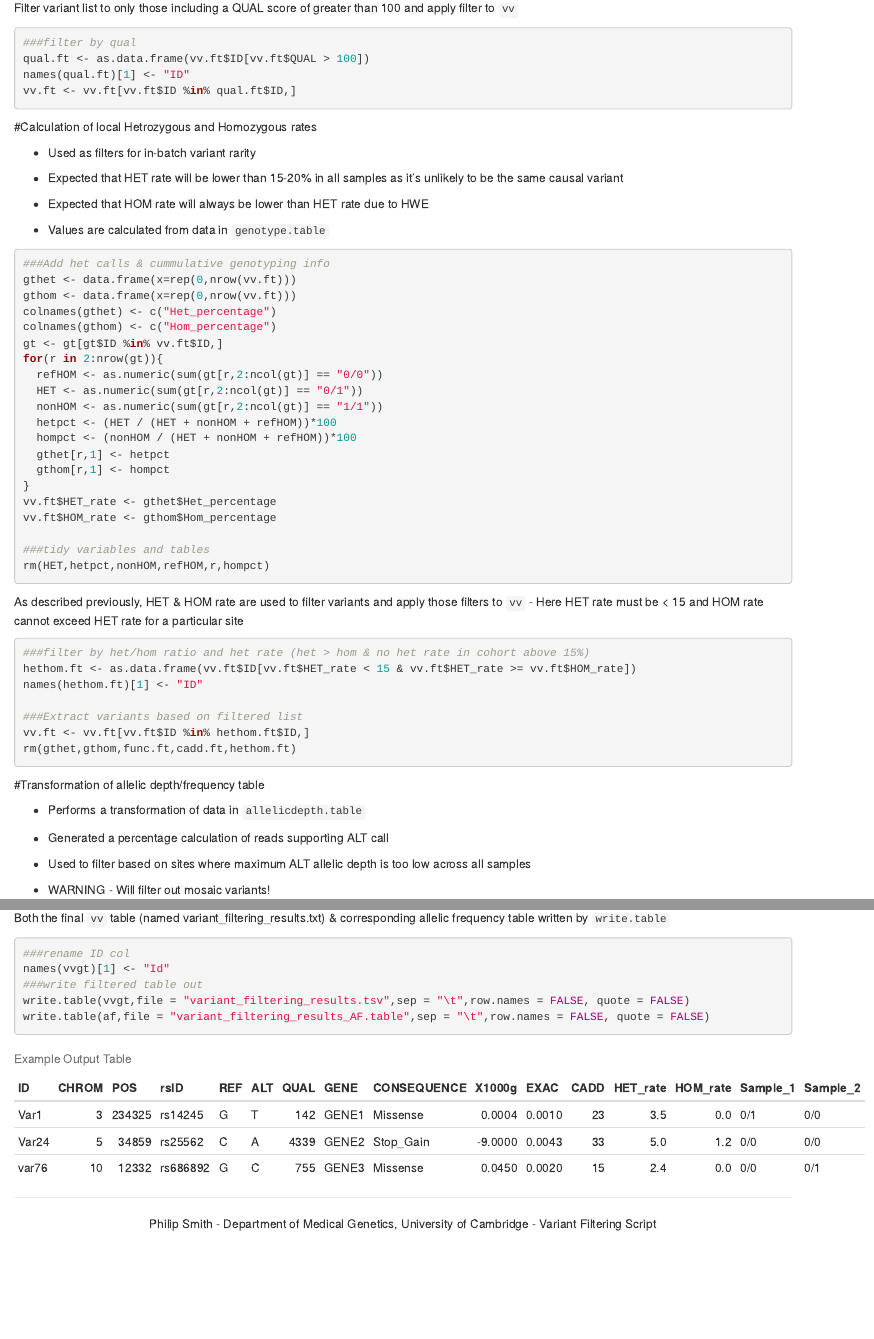
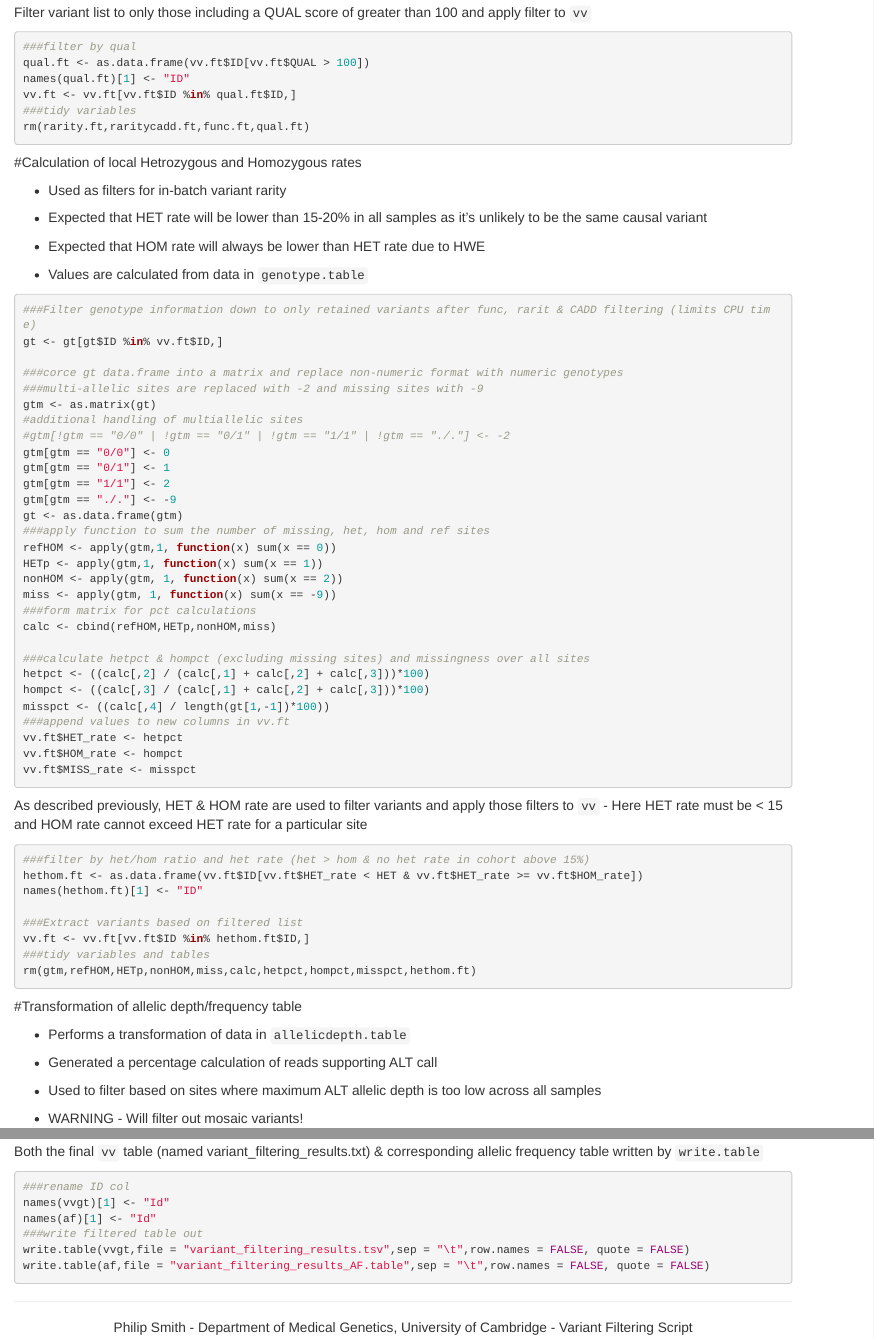
Before and after one commit to Phil9S/variant_filter, an R Markdown document (variant_filtering.Rmd): the page in a window 1100 px wide, from 2080 px down before the commit and from 2170 px down after it, so that both start at the same text, and a second part further down, joined at a grey line. Rendered offline with R 4.5, knitr and Pandoc, with nearby package versions.

Commit message:
rmd update for previous commit

````diff
--- a/variant_filtering.Rmd
+++ b/variant_filtering.Rmd
@@ -4,6 +4,7 @@ output:
   html_document:
     number_sections: no
     toc: yes
+    css: style.css
 ---
 Document generated at:
 ```{r, echo=FALSE}
@@ -62,6 +62,7 @@ Adding necessary annotation columns from `anno.table` output to variant file `vv
 ```{r, eval=FALSE, include=TRUE}
 ###Add annotation cols to variant file
 vv$GENE <- anno$Gene.refGene
+vv$AA <- anno$AAChange.refGene
 vv$CONSEQUENCE <- anno$ExonicFunc.refGene
 vv$X1000G <- anno$X1000g2015aug_all
 vv$EXAC <- anno$ExAC_ALL
@@ -70,10 +71,12 @@ vv$CADD <- anno$CADD_phred
 #Variant Filtering Parameters and Calculations - Rarity & Prediction Algorithms
 Loading specified parameters from .config file
 ```{r, eval=FALSE, include=TRUE}
+###Rarity & damage filters
 ###import config file settings
 X1000g <- config$V2[config$V1 == "1000G"]
 exac <- config$V2[config$V1 == "EXAC"]
 CADD <- config$V2[config$V1 == "CADD"]
+HET <- config$V2[config$V1 == "HET"]
 ```
 Variants selected that are lower than specified config values for both ExAC and 1000genomes
 ```{r, eval=FALSE, include=TRUE}
@@ -117,6 +120,8 @@ Filter variant list to only those including a QUAL score of greater than 100 and
 qual.ft <- as.data.frame(vv.ft$ID[vv.ft$QUAL > 100])
 names(qual.ft)[1] <- "ID"
 vv.ft <- vv.ft[vv.ft$ID %in% qual.ft$ID,]
+###tidy variables
+rm(rarity.ft,raritycadd.ft,func.ft,qual.ft)
 ```
 #Calculation of local Hetrozygous and Homozygous rates
 
@@ -129,36 +134,46 @@ vv.ft <- vv.ft[vv.ft$ID %in% qual.ft$ID,]
 * Values are calculated from data in `genotype.table`
 
 ```{r, eval=FALSE, include=TRUE}
-###Add het calls & cummulative genotyping info
-gthet <- data.frame(x=rep(0,nrow(vv.ft)))
-gthom <- data.frame(x=rep(0,nrow(vv.ft)))
-colnames(gthet) <- c("Het_percentage")
-colnames(gthom) <- c("Hom_percentage")
+###Filter genotype information down to only retained variants after func, rarit & CADD filtering (limits CPU time)
 gt <- gt[gt$ID %in% vv.ft$ID,]
-for(r in 2:nrow(gt)){
-  refHOM <- as.numeric(sum(gt[r,2:ncol(gt)] == "0/0"))
-  HET <- as.numeric(sum(gt[r,2:ncol(gt)] == "0/1"))
-  nonHOM <- as.numeric(sum(gt[r,2:ncol(gt)] == "1/1"))
-  hetpct <- (HET / (HET + nonHOM + refHOM))*100
-  hompct <- (nonHOM / (HET + nonHOM + refHOM))*100
-  gthet[r,1] <- hetpct
-  gthom[r,1] <- hompct
-}
-vv.ft$HET_rate <- gthet$Het_percentage
-vv.ft$HOM_rate <- gthom$Hom_percentage
 
-###tidy variables and tables
-rm(HET,hetpct,nonHOM,refHOM,r,hompct)
+###corce gt data.frame into a matrix and replace non-numeric format with numeric genotypes
+###multi-allelic sites are replaced with -2 and missing sites with -9
+gtm <- as.matrix(gt)
+#additional handling of multiallelic sites
+#gtm[!gtm == "0/0" | !gtm == "0/1" | !gtm == "1/1" | !gtm == "./."] <- -2
+gtm[gtm == "0/0"] <- 0
+gtm[gtm == "0/1"] <- 1
+gtm[gtm == "1/1"] <- 2
+gtm[gtm == "./."] <- -9
+gt <- as.data.frame(gtm)
+###apply function to sum the number of missing, het, hom and ref sites
+refHOM <- apply(gtm,1, function(x) sum(x == 0))
+HETp <- apply(gtm,1, function(x) sum(x == 1))
+nonHOM <- apply(gtm, 1, function(x) sum(x == 2))
+miss <- apply(gtm, 1, function(x) sum(x == -9))
+###form matrix for pct calculations
+calc <- cbind(refHOM,HETp,nonHOM,miss)
+
+###calculate hetpct & hompct (excluding missing sites) and missingness over all sites
+hetpct <- ((calc[,2] / (calc[,1] + calc[,2] + calc[,3]))*100)
+hompct <- ((calc[,3] / (calc[,1] + calc[,2] + calc[,3]))*100)
+misspct <- ((calc[,4] / length(gt[1,-1])*100))
+###append values to new columns in vv.ft
+vv.ft$HET_rate <- hetpct
+vv.ft$HOM_rate <- hompct
+vv.ft$MISS_rate <- misspct
 ```
 As described previously, HET & HOM rate are used to filter variants and apply those filters to `vv` - Here HET rate must be < 15 and HOM rate cannot exceed HET rate for a particular site
 ```{r, eval=FALSE, include=TRUE}
 ###filter by het/hom ratio and het rate (het > hom & no het rate in cohort above 15%)
-hethom.ft <- as.data.frame(vv.ft$ID[vv.ft$HET_rate < 15 & vv.ft$HET_rate >= vv.ft$HOM_rate])
+hethom.ft <- as.data.frame(vv.ft$ID[vv.ft$HET_rate < HET & vv.ft$HET_rate >= vv.ft$HOM_rate])
 names(hethom.ft)[1] <- "ID"
 
 ###Extract variants based on filtered list
 vv.ft <- vv.ft[vv.ft$ID %in% hethom.ft$ID,]
-rm(gthet,gthom,func.ft,cadd.ft,hethom.ft)
+###tidy variables and tables
+rm(gtm,refHOM,HETp,nonHOM,miss,calc,hetpct,hompct,misspct,hethom.ft)
 ```
 #Transformation of allelic depth/frequency table
 
@@ -183,7 +198,7 @@ for(i in 2:ncol(af)){
   d <- data.frame(x=rep(0,nrow(af)))
   ###loop over new maj/min read depth dataframe & convert to float or replace with na
   for(r in 1:nrow(alfe)){
-    if(alfe[r,2] == "."){d[r,1] <- NaN}
+    if(alfe[r,2] == "."){d[r,1] <- NA}
     else{
       afmaj <- as.numeric(alfe[r,1])
       afmin <- as.numeric(alfe[r,2])
@@ -229,26 +244,10 @@ Both the final `vv` table (named variant_filtering_results.txt) & corresponding
 ```{r, eval=FALSE, include=TRUE}
 ###rename ID col
 names(vvgt)[1] <- "Id"
+names(af)[1] <- "Id"
 ###write filtered table out
 write.table(vvgt,file = "variant_filtering_results.tsv",sep = "\t",row.names = FALSE, quote = FALSE)
 write.table(af,file = "variant_filtering_results_AF.table",sep = "\t",row.names = FALSE, quote = FALSE)
 ```
 
 ```{r Example output code, echo=FALSE, eval=TRUE, include=TRUE}
-ID <- c("Var1", "Var24", "var76")
-CHROM <- c(3,5,10)
-POS <- c(234325,34859,12332)
-rsID <- c("rs14245","rs25562","rs686892")
-REF <- c("G","C","G")
-ALT <- c("T","A", "C")
-QUAL <- c(142,4339,755)
-GENE <- c("GENE1","GENE2","GENE3")
-CONSEQUENCE <- c("Missense","Stop_Gain","Missense")
-X1000g <- c(0.0004,-9,0.045)
-EXAC <- c(0.001,0.0043,0.002)
-CADD <- c(23,33,15)
-HET_rate <- c(3.5,5,2.4)
-HOM_rate <- c(0,1.2,0)
-Sample_1 <- c("0/1","0/0","0/0")
-Sample_2 <- c("0/0","0/0","0/1")
-exOUT <- data.frame(ID, CHROM, POS, rsID, REF, ALT, QUAL, GENE, CONSEQUENCE, X1000g, EXAC, CADD, HET_rate, HOM_rate, Sample_1, Sample_2)
@@ -255,7 +272,7 @@ exOUT <- data.frame(ID, CHROM, POS, rsID, REF, ALT, QUAL, GENE, CONSEQUENCE, X10
 library(knitr)
 ```
 ```{r, fig.align = "center", eval=TRUE, echo=FALSE}
-kable(exOUT, caption = "Example Output Table")
+#kable(exOUT, caption = "Example Output Table")
 ```
 -------
 <center>Philip Smith - Department of Medical Genetics, University of Cambridge - Variant Filtering Script</center>
````
Also changed, not shown: variant_filtering.Rmd (19 more changed lines).
